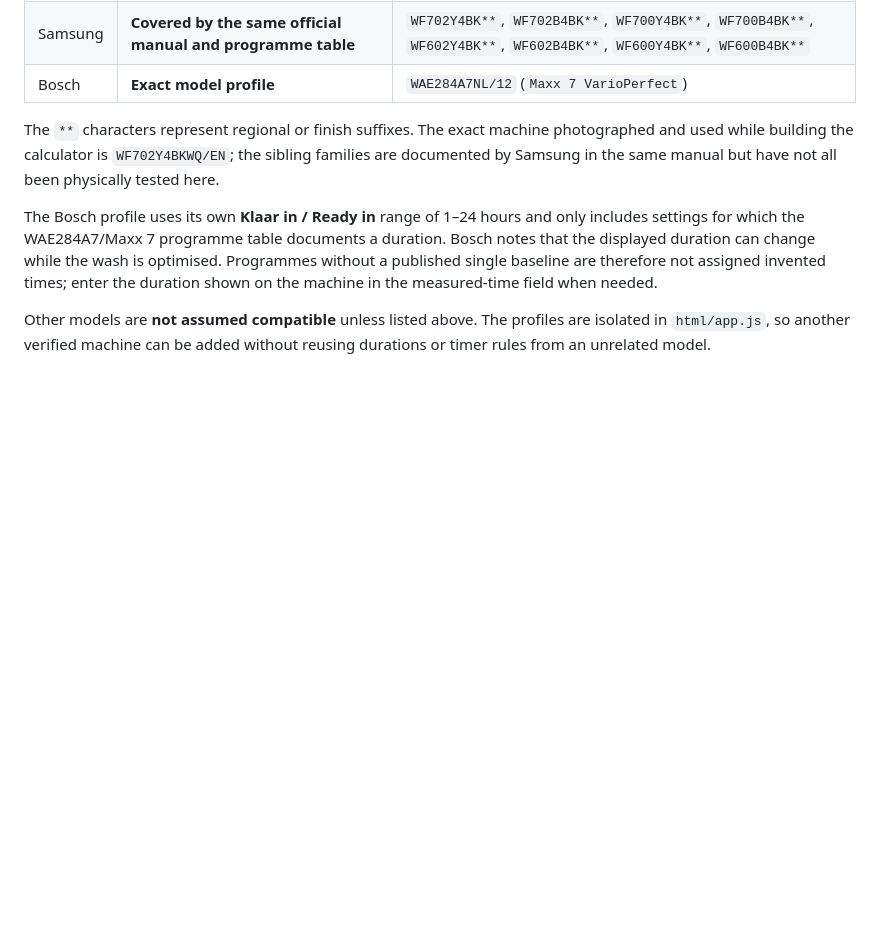
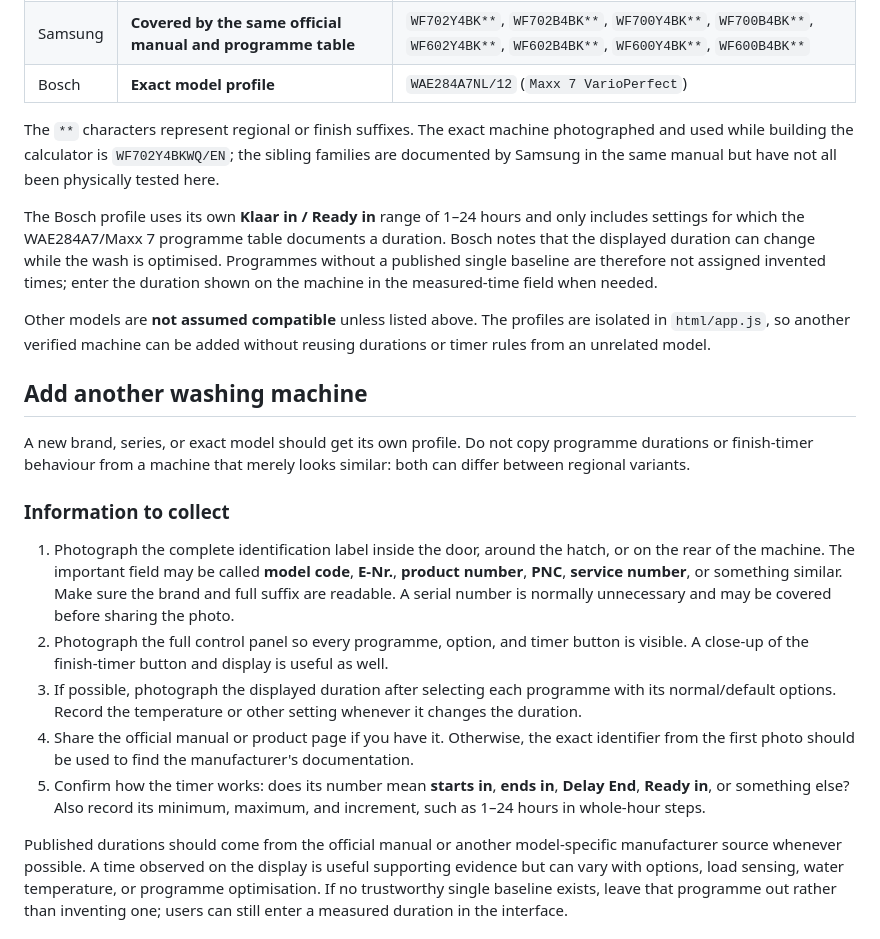
Before and after one commit to roelsroels/laundry-window, a Markdown page: README.md, the part around one of its changes. GitHub-like rendering; blank space fills up the shorter version.

Commit message:
Document adding washing machine profiles (#10)
Add a beginner-friendly evidence checklist, implementation guidance, and a self-contained AI prompt for contributing another washer model.

```diff
--- a/README.md
+++ b/README.md
@@ -61,3 +61,18 @@ The `**` characters represent regional or finish suffixes. The exact machine pho
 The Bosch profile uses its own **Klaar in / Ready in** range of 1–24 hours and only includes settings for which the WAE284A7/Maxx 7 programme table documents a duration. Bosch notes that the displayed duration can change while the wash is optimised. Programmes without a published single baseline are therefore not assigned invented times; enter the duration shown on the machine in the measured-time field when needed.
 
 Other models are **not assumed compatible** unless listed above. The profiles are isolated in `html/app.js`, so another verified machine can be added without reusing durations or timer rules from an unrelated model.
+
+## Add another washing machine
+
+A new brand, series, or exact model should get its own profile. Do not copy programme durations or finish-timer behaviour from a machine that merely looks similar: both can differ between regional variants.
+
+### Information to collect
+
+1. Photograph the complete identification label inside the door, around the hatch, or on the rear of the machine. The important field may be called **model code**, **E-Nr.**, **product number**, **PNC**, **service number**, or something similar. Make sure the brand and full suffix are readable. A serial number is normally unnecessary and may be covered before sharing the photo.
+2. Photograph the full control panel so every programme, option, and timer button is visible. A close-up of the finish-timer button and display is useful as well.
+3. If possible, photograph the displayed duration after selecting each programme with its normal/default options. Record the temperature or other setting whenever it changes the duration.
+4. Share the official manual or product page if you have it. Otherwise, the exact identifier from the first photo should be used to find the manufacturer's documentation.
+5. Confirm how the timer works: does its number mean **starts in**, **ends in**, **Delay End**, **Ready in**, or something else? Also record its minimum, maximum, and increment, such as 1–24 hours in whole-hour steps.
+
+Published durations should come from the official manual or another model-specific manufacturer source whenever possible. A time observed on the display is useful supporting evidence but can vary with options, load sensing, water temperature, or programme optimisation. If no trustworthy single baseline exists, leave that programme out rather than inventing one; users can still enter a measured duration in the interface.
+
```
Also changed, not shown: other parts of README.md (+14 -0 lines).
